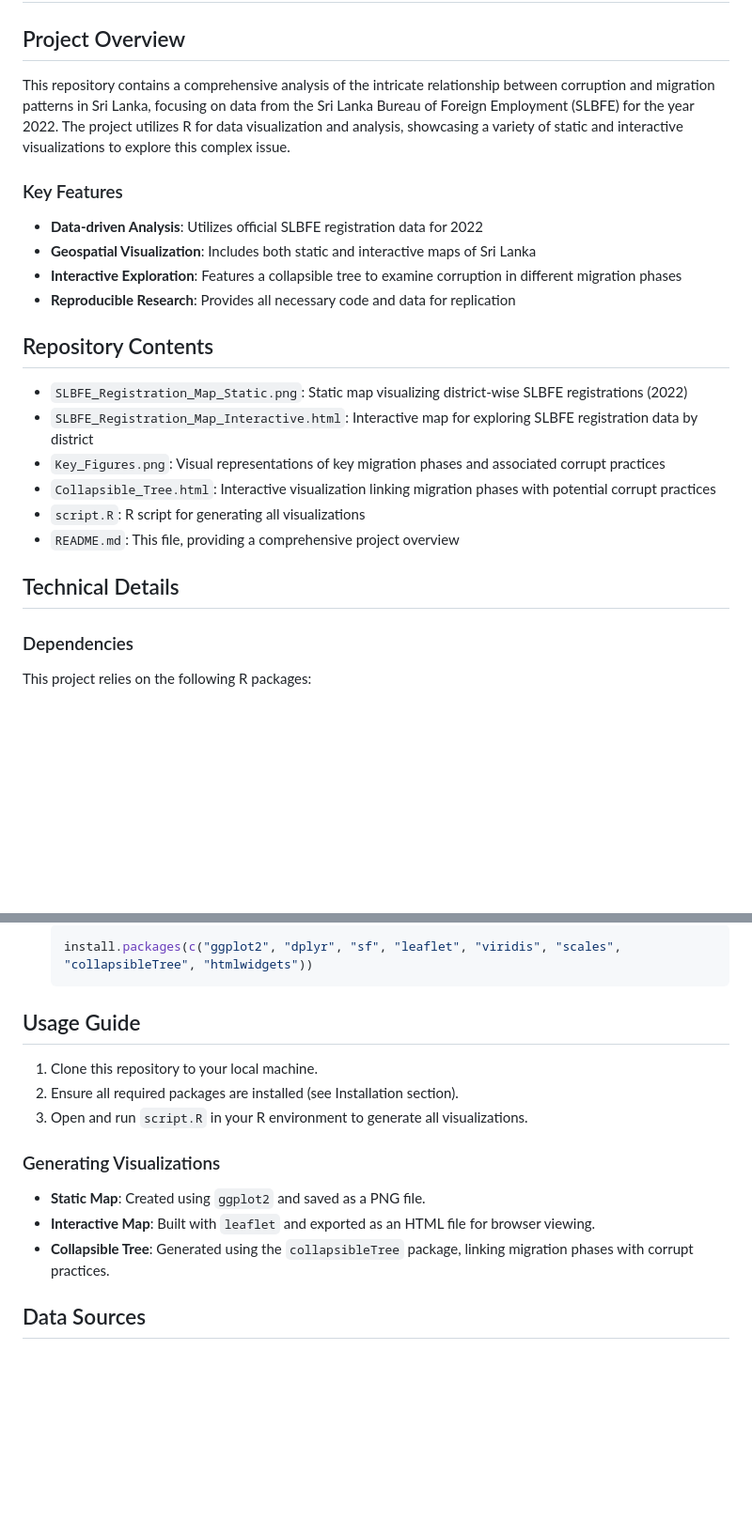
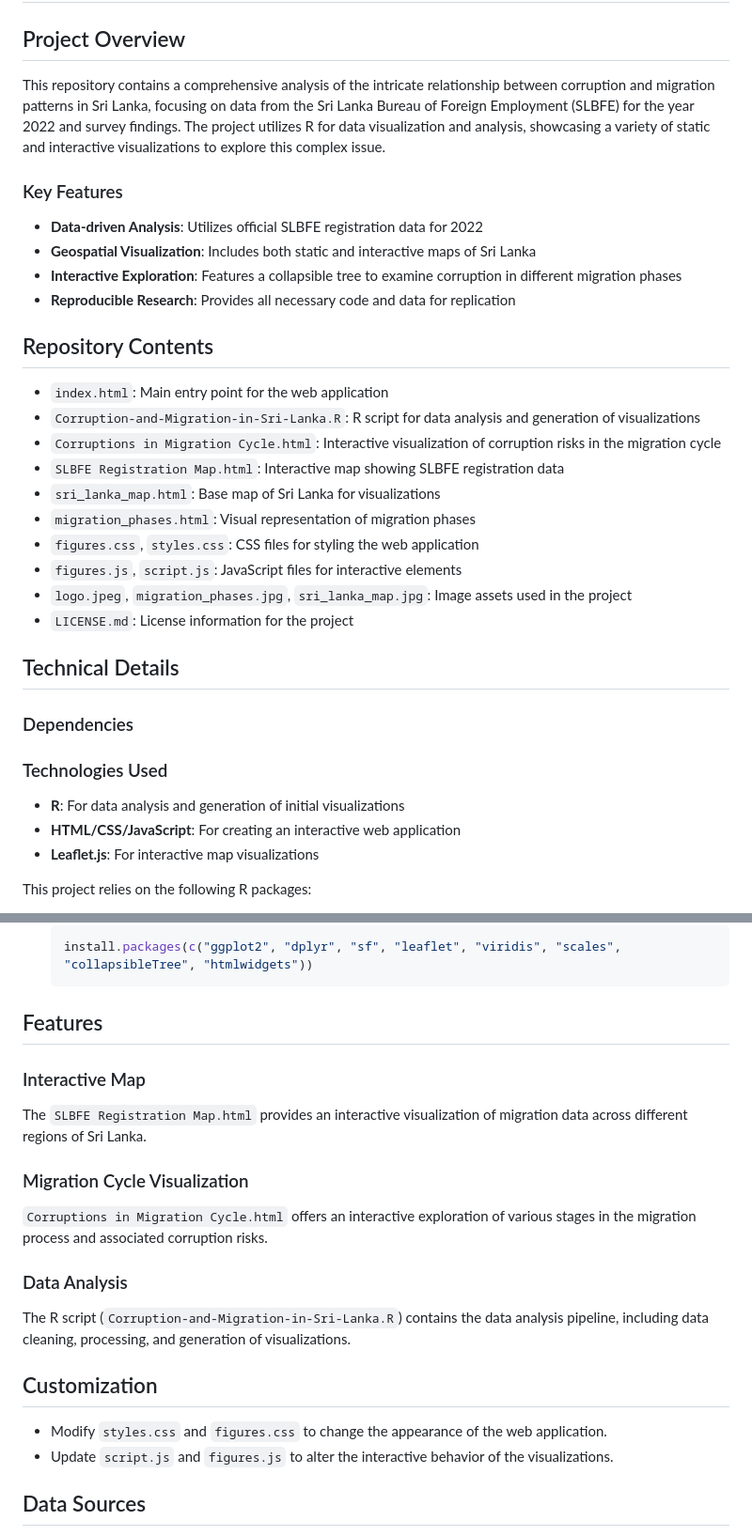
Before and after one commit to munu832/Nexus-Between-Corruption-and-Migration-in-Sri-Lanka, a Markdown page: README.md, 2 parts joined by grey strips. Shown: that part at 94% size. GitHub-like rendering; blank space fills up the shorter version.

````diff
--- a/README.md
+++ b/README.md
@@ -2,7 +2,7 @@
 
 ## Project Overview
 
-This repository contains a comprehensive analysis of the intricate relationship between corruption and migration patterns in Sri Lanka, focusing on data from the Sri Lanka Bureau of Foreign Employment (SLBFE) for the year 2022. The project utilizes R for data visualization and analysis, showcasing a variety of static and interactive visualizations to explore this complex issue.
+This repository contains a comprehensive analysis of the intricate relationship between corruption and migration patterns in Sri Lanka, focusing on data from the Sri Lanka Bureau of Foreign Employment (SLBFE) for the year 2022 and survey findings. The project utilizes R for data visualization and analysis, showcasing a variety of static and interactive visualizations to explore this complex issue.
 
 ### Key Features
 
@@ -13,16 +13,26 @@ This repository contains a comprehensive analysis of the intricate relationship
 
 ## Repository Contents
 
-- `SLBFE_Registration_Map_Static.png`: Static map visualizing district-wise SLBFE registrations (2022)
-- `SLBFE_Registration_Map_Interactive.html`: Interactive map for exploring SLBFE registration data by district
-- `Key_Figures.png`: Visual representations of key migration phases and associated corrupt practices
-- `Collapsible_Tree.html`: Interactive visualization linking migration phases with potential corrupt practices
-- `script.R`: R script for generating all visualizations
-- `README.md`: This file, providing a comprehensive project overview
+- `index.html`: Main entry point for the web application
+- `Corruption-and-Migration-in-Sri-Lanka.R`: R script for data analysis and generation of visualizations
+- `Corruptions in Migration Cycle.html`: Interactive visualization of corruption risks in the migration cycle
+- `SLBFE Registration Map.html`: Interactive map showing SLBFE registration data
+- `sri_lanka_map.html`: Base map of Sri Lanka for visualizations
+- `migration_phases.html`: Visual representation of migration phases
+- `figures.css`, `styles.css`: CSS files for styling the web application
+- `figures.js`, `script.js`: JavaScript files for interactive elements
+- `logo.jpeg`, `migration_phases.jpg`, `sri_lanka_map.jpg`: Image assets used in the project
+- `LICENSE.md`: License information for the project
 
 ## Technical Details
 
 ### Dependencies
+
+### Technologies Used
+
+- **R**: For data analysis and generation of initial visualizations
+- **HTML/CSS/JavaScript**: For creating an interactive web application
+- **Leaflet.js**: For interactive map visualizations
 
 This project relies on the following R packages:
 
@@ -53,17 +63,21 @@ To set up the project environment:
    install.packages(c("ggplot2", "dplyr", "sf", "leaflet", "viridis", "scales", "collapsibleTree", "htmlwidgets"))
    ```
 
-## Usage Guide
+## Features
 
-1. Clone this repository to your local machine.
-2. Ensure all required packages are installed (see Installation section).
-3. Open and run `script.R` in your R environment to generate all visualizations.
+### Interactive Map
+The `SLBFE Registration Map.html` provides an interactive visualization of migration data across different regions of Sri Lanka.
 
-### Generating Visualizations
+### Migration Cycle Visualization
+`Corruptions in Migration Cycle.html` offers an interactive exploration of various stages in the migration process and associated corruption risks.
 
-- **Static Map**: Created using `ggplot2` and saved as a PNG file.
-- **Interactive Map**: Built with `leaflet` and exported as an HTML file for browser viewing.
-- **Collapsible Tree**: Generated using the `collapsibleTree` package, linking migration phases with corrupt practices.
+### Data Analysis
+The R script (`Corruption-and-Migration-in-Sri-Lanka.R`) contains the data analysis pipeline, including data cleaning, processing, and generation of visualizations.
+
+## Customization
+
+- Modify `styles.css` and `figures.css` to change the appearance of the web application.
+- Update `script.js` and `figures.js` to alter the interactive behavior of the visualizations.
 
 ## Data Sources
 
````
